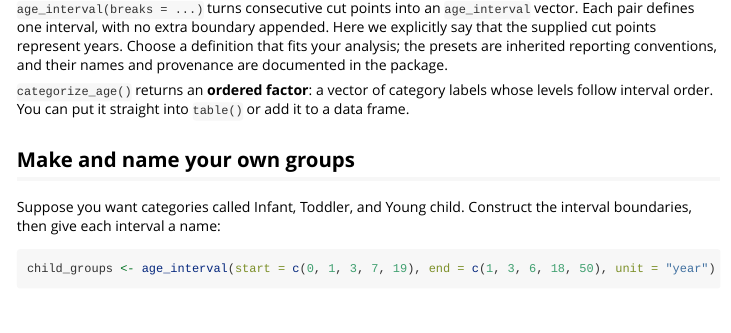
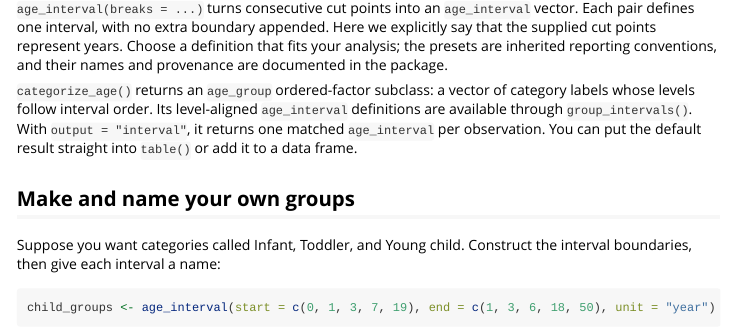
Before and after one commit to RussJones007/agecraft, an R Markdown document (vignettes/getting-started.Rmd): the page in a window 1100 px wide, from 3990 px down. Rendered offline with R 4.5, knitr and Pandoc, with nearby package versions; some code elsewhere in the file could not run offline.

Commit message:
Clarify interval inheritance and classification return documentation

```diff
--- a/vignettes/getting-started.Rmd
+++ b/vignettes/getting-started.Rmd
@@ -189,9 +189,11 @@ explicitly say that the supplied cut points represent years. Choose a
 definition that fits your analysis; the presets are inherited reporting
 conventions, and their names and provenance are documented in the package.
 
-`categorize_age()` returns an **ordered factor**: a vector of category labels
-whose levels follow interval order. You can put it straight into `table()`
-or add it to a data frame.
+`categorize_age()` returns an `age_group` ordered-factor subclass: a vector of
+category labels whose levels follow interval order. Its level-aligned
+`age_interval` definitions are available through `group_intervals()`. With
+`output = "interval"`, it returns one matched `age_interval` per observation.
+You can put the default result straight into `table()` or add it to a data frame.
 
 ## Make and name your own groups
 
```
Also changed, not shown: R/Age_calculation.r (+9 -2 lines), R/age-interval-class.R (+3 -0 lines), README.md, docs/age_interval.md, docs/architecture.md, 3 other files.
